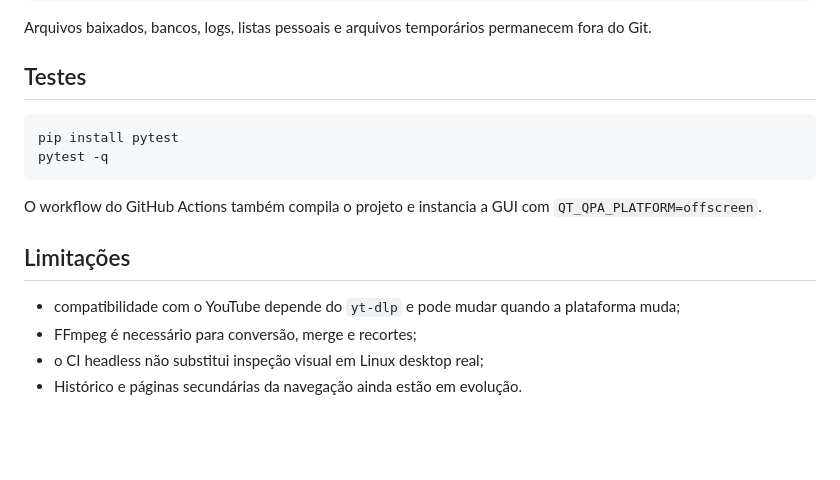
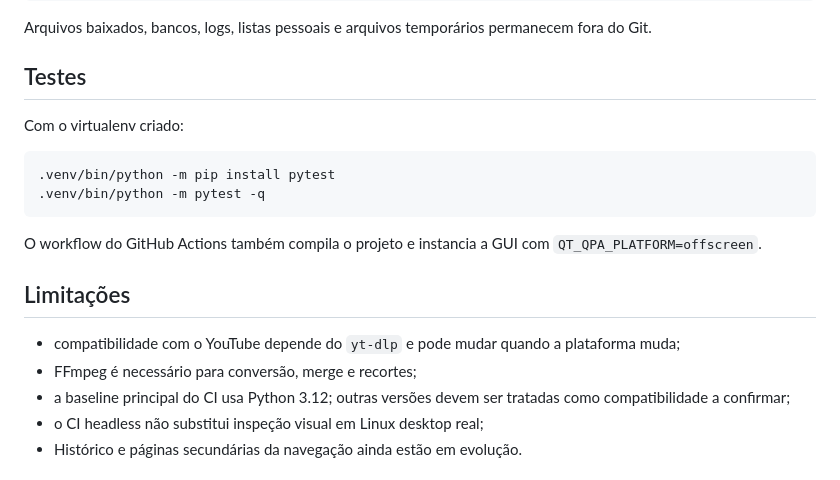
Before and after one commit to Jczarf/public-youtube-downloader, a Markdown page: README.md, the part around one of its changes. Drawn GitHub-style; blank space fills up the shorter version.

````diff
--- a/README.md
+++ b/README.md
@@ -98,9 +165,11 @@ Arquivos baixados, bancos, logs, listas pessoais e arquivos temporários permane
 
 ## Testes
 
+Com o virtualenv criado:
+
 ```bash
-pip install pytest
-pytest -q
+.venv/bin/python -m pip install pytest
+.venv/bin/python -m pytest -q
 ```
 
 O workflow do GitHub Actions também compila o projeto e instancia a GUI com `QT_QPA_PLATFORM=offscreen`.
@@ -109,6 +178,7 @@ O workflow do GitHub Actions também compila o projeto e instancia a GUI com `QT
 
 - compatibilidade com o YouTube depende do `yt-dlp` e pode mudar quando a plataforma muda;
 - FFmpeg é necessário para conversão, merge e recortes;
+- a baseline principal do CI usa Python 3.12; outras versões devem ser tratadas como compatibilidade a confirmar;
 - o CI headless não substitui inspeção visual em Linux desktop real;
 - Histórico e páginas secundárias da navegação ainda estão em evolução.
 
````
Also changed, not shown: other parts of README.md (+71 -4 lines).
